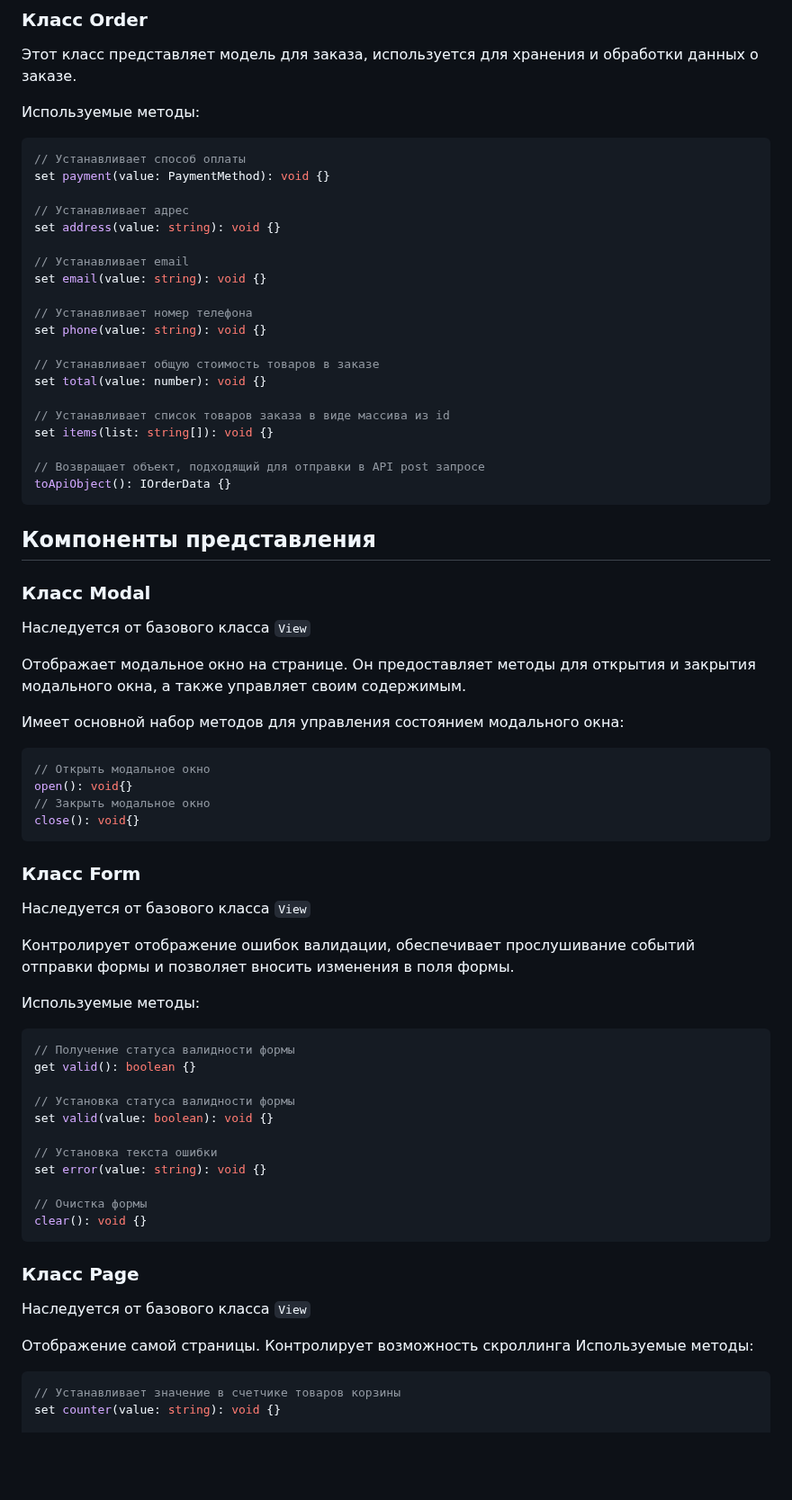
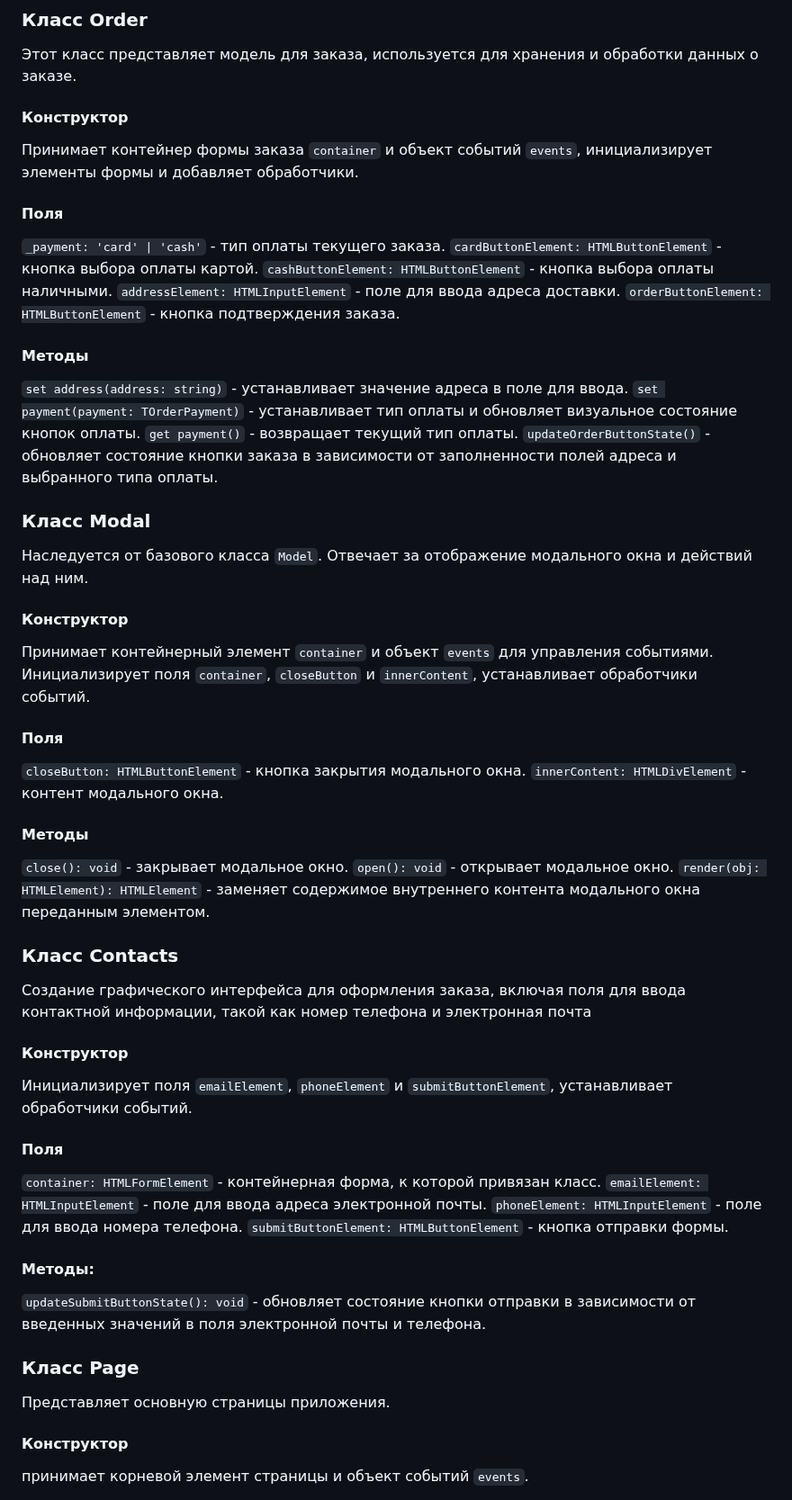
Before and after one commit to D1vas/web-larek-frontend, a Markdown page: README.md, the part around one of its changes. Shown at 90% size. Rendered like a GitHub page; blank space fills up the shorter version.

````diff
--- a/README.md
+++ b/README.md
@@ -138,70 +165,58 @@ get length(): number {}
 ### Класс Order
 Этот класс представляет модель для заказа, используется для хранения и обработки данных о заказе.
 
-Используемые методы:
-```typescript
-// Устанавливает способ оплаты
-set payment(value: PaymentMethod): void {}
+#### Конструктор
+Принимает контейнер формы заказа `container` и объект событий `events`, инициализирует элементы формы и добавляет обработчики.
 
-// Устанавливает адрес
-set address(value: string): void {}
+#### Поля
+`_payment: 'card' | 'cash'` - тип оплаты текущего заказа.
+`cardButtonElement: HTMLButtonElement` - кнопка выбора оплаты картой.
+`cashButtonElement: HTMLButtonElement` - кнопка выбора оплаты наличными.
+`addressElement: HTMLInputElement` - поле для ввода адреса доставки.
+`orderButtonElement: HTMLButtonElement` - кнопка подтверждения заказа.
 
-// Устанавливает email
-set email(value: string): void {}
+#### Методы
+`set address(address: string)` - устанавливает значение адреса в поле для ввода.
+`set payment(payment: TOrderPayment)` - устанавливает тип оплаты и обновляет визуальное состояние кнопок оплаты.
+`get payment()` - возвращает текущий тип оплаты.
+`updateOrderButtonState()` - обновляет состояние кнопки заказа в зависимости от заполненности полей адреса и выбранного типа оплаты.
 
-// Устанавливает номер телефона
-set phone(value: string): void {}
 
-// Устанавливает общую стоимость товаров в заказе
-set total(value: number): void {}
 
-// Устанавливает список товаров заказа в виде массива из id
-set items(list: string[]): void {}
-
-// Возвращает объект, подходящий для отправки в API post запросе
-toApiObject(): IOrderData {}
-```
-##   Компоненты представления
 
 ### Класс Modal
-Наследуется от базового класса `View`
+Наследуется от базового класса `Model`. Отвечает за отображение модального окна и действий над ним.
 
-Отображает модальное окно на странице. Он предоставляет методы для открытия и закрытия модального окна, а также управляет своим содержимым.
+#### Конструктор
+Принимает контейнерный элемент `container` и объект `events` для управления событиями. Инициализирует поля `container`, `closeButton` и `innerContent`, устанавливает обработчики событий.
 
-Имеет основной набор методов для управления состоянием модального окна:
-```typescript
-// Открыть модальное окно
-open(): void{}
-// Закрыть модальное окно
-close(): void{}
-```
+#### Поля
+`closeButton: HTMLButtonElement` - кнопка закрытия модального окна.
+`innerContent: HTMLDivElement` - контент модального окна.
 
-### Класс Form
-Наследуется от базового класса `View`
+#### Методы
+`close(): void` - закрывает модальное окно.
+`open(): void` - открывает модальное окно.
+`render(obj: HTMLElement): HTMLElement` - заменяет содержимое внутреннего контента модального окна переданным элементом.
 
-Контролирует отображение ошибок валидации, обеспечивает прослушивание событий отправки формы и позволяет вносить изменения в поля формы.
+### Класс Contacts
+Создание графического интерфейса для оформления заказа, включая поля для ввода контактной информации, такой как номер телефона и электронная почта
 
-Используемые методы:
-```typescript
-// Получение статуса валидности формы
-get valid(): boolean {}
+#### Конструктор
+Инициализирует поля `emailElement`, `phoneElement` и `submitButtonElement`, устанавливает обработчики событий.
 
-// Установка статуса валидности формы
-set valid(value: boolean): void {}
+#### Поля
+`container: HTMLFormElement` - контейнерная форма, к которой привязан класс.
+`emailElement: HTMLInputElement` - поле для ввода адреса электронной почты.
+`phoneElement: HTMLInputElement` - поле для ввода номера телефона.
+`submitButtonElement: HTMLButtonElement` - кнопка отправки формы.
 
-// Установка текста ошибки
-set error(value: string): void {}
-
-// Очистка формы
-clear(): void {}
-```
+#### Методы:
+`updateSubmitButtonState(): void` - обновляет состояние кнопки отправки в зависимости от введенных значений в поля электронной почты и телефона.
 
 ### Класс Page
-Наследуется от базового класса `View`
+Представляет основную страницы приложения.
 
-Отображение самой страницы. Контролирует возможность скроллинга
-Используемые методы:
-```typescript
-// Устанавливает значение в счетчике товаров корзины
-set counter(value: string): void {}
+#### Конструктор
+принимает корневой элемент страницы и объект событий `events`.
 
````
Also changed, not shown: other parts of README.md (+87 -30 lines).
